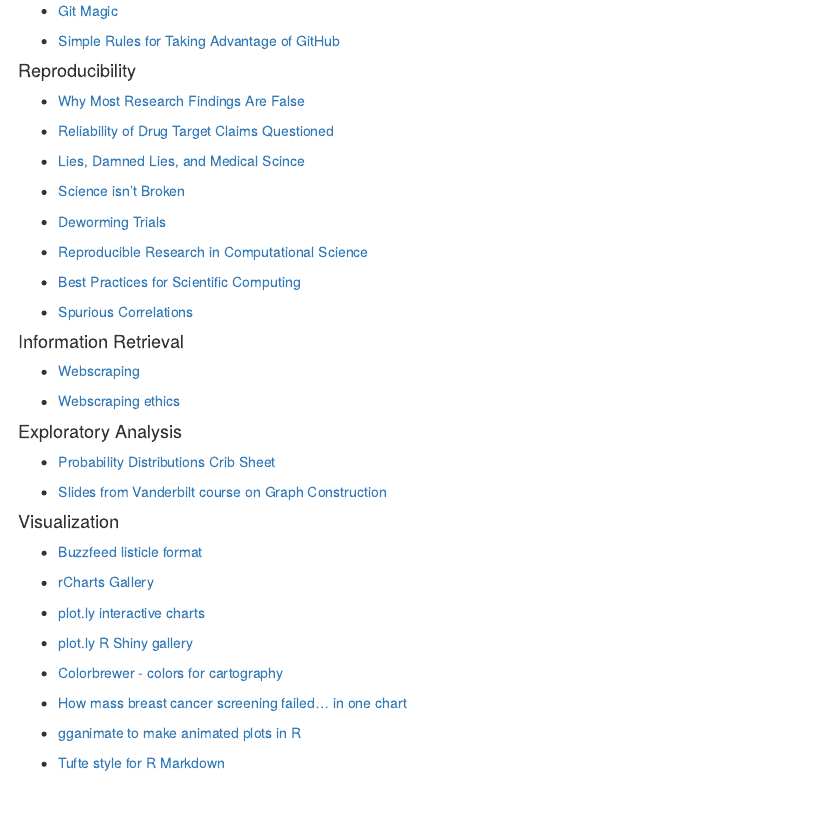
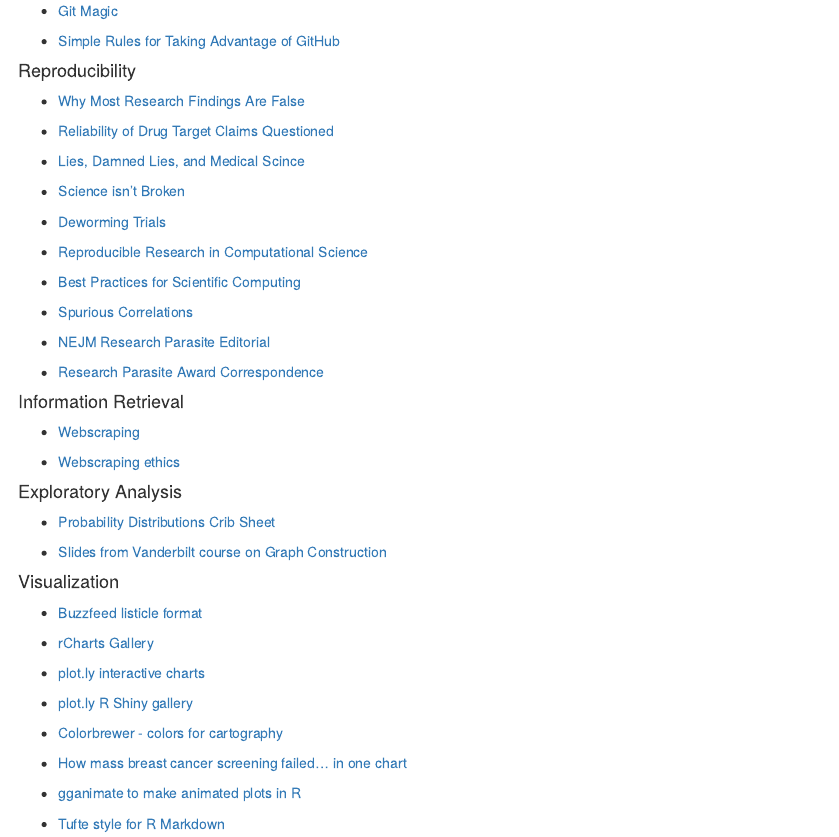
Before and after one commit to HimesGroup/BMIN503, an R Markdown document (Module1_Optional_Reading.Rmd): the page in a window 1100 px wide, from 790 px down. The pictures show the output file Module1_Optional_Reading.html that the author committed with the source, opened offline.

Commit message:
parasite update

```diff
--- a/Module1_Optional_Reading.Rmd
+++ b/Module1_Optional_Reading.Rmd
@@ -77,6 +77,10 @@
 
 - [Spurious Correlations](http://www.tylervigen.com/spurious-correlations)
 
+- [NEJM Research Parasite Editorial](http://www.nejm.org/doi/full/10.1056/NEJMe1516564#t=article)
+
+- [Research Parasite Award Correspondence](http://www.nature.com/ng/journal/v49/n4/full/ng.3830.html)
+
 
 #### Information Retrieval
 
```
Also changed, not shown: Module1_Optional_Reading.html.
